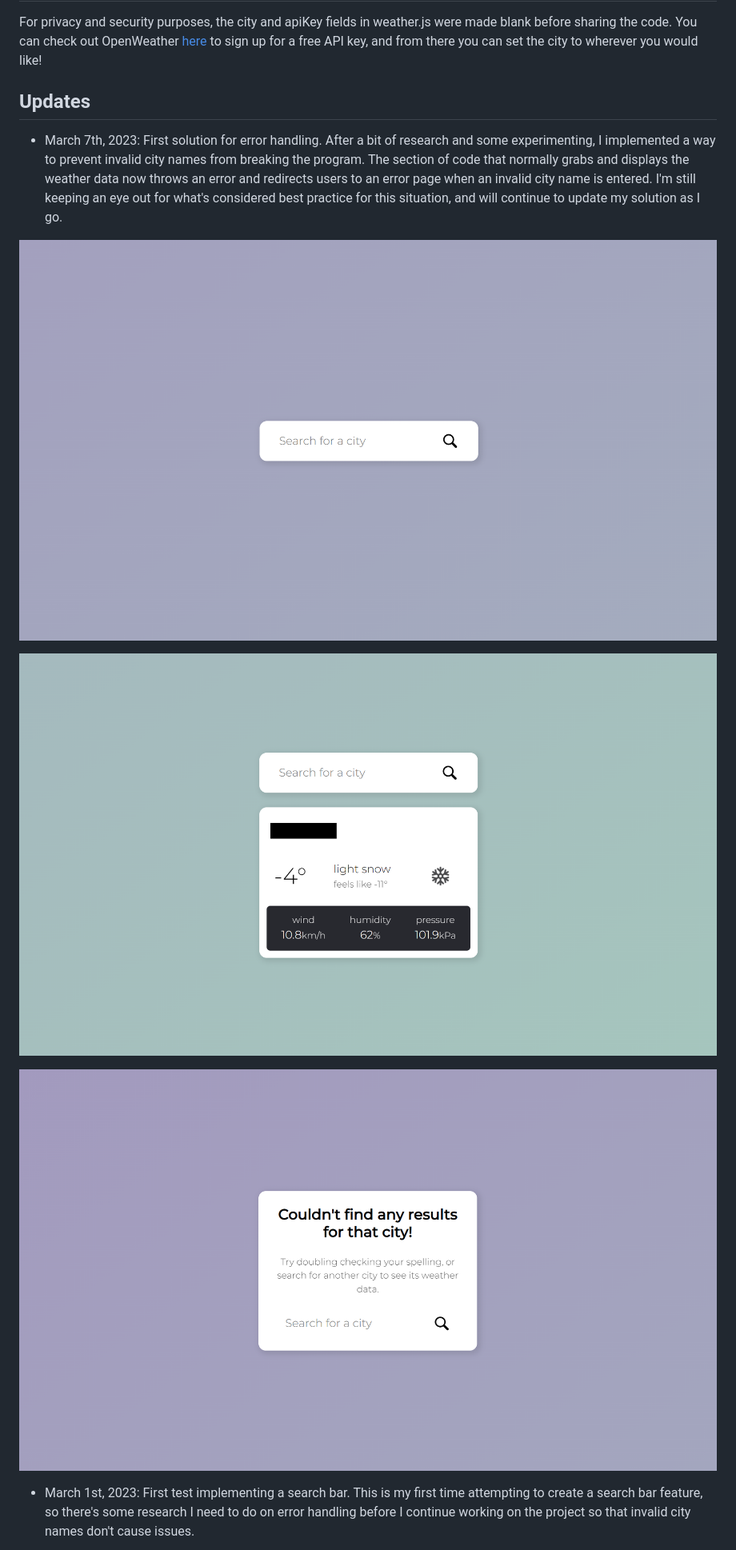
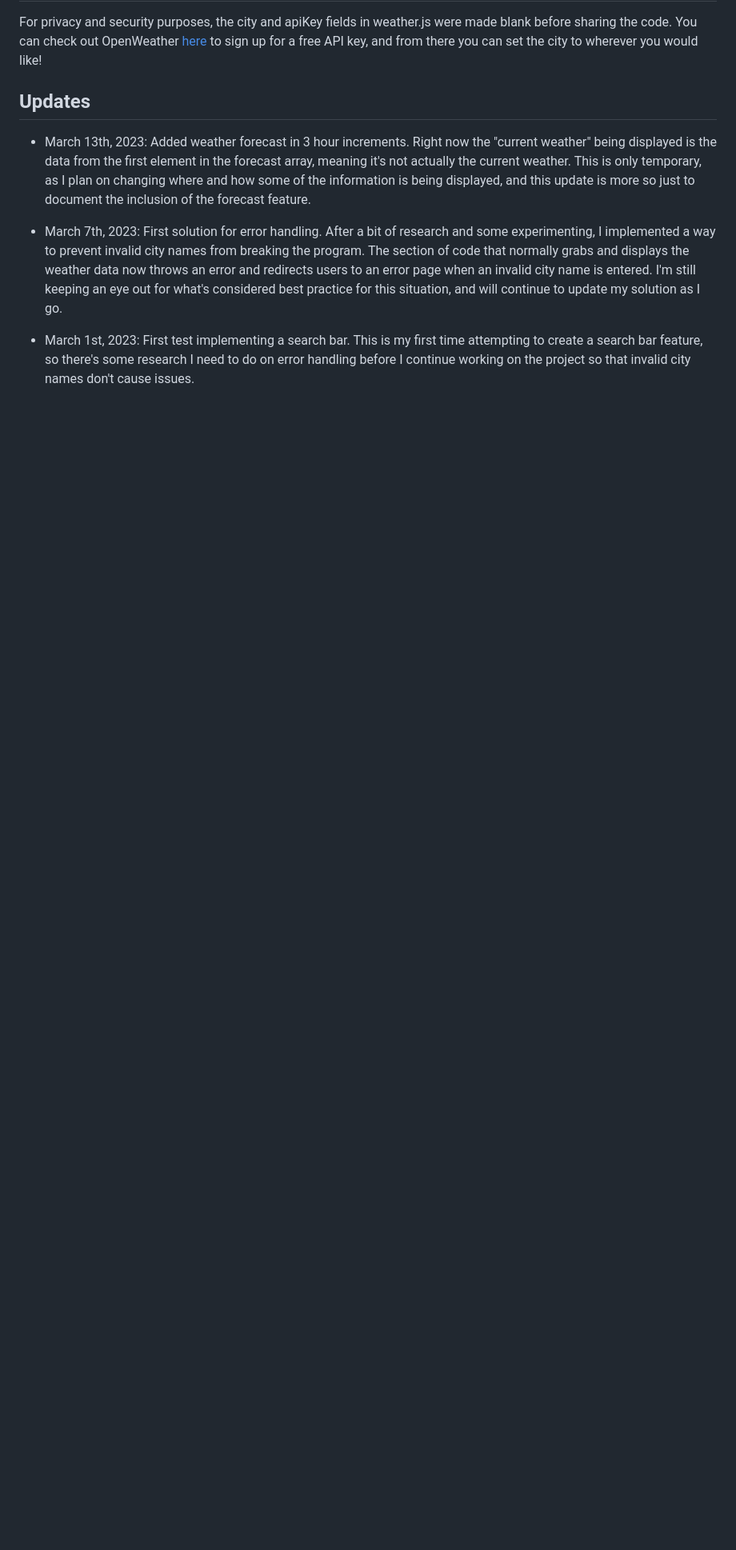
Before and after one commit to KeganF/Weather-App, a Markdown page: README.md, the part around the change printed below. Shown: that part at 80% size. Rendered like a GitHub page; pictures changed too: public/screenshots/screenshot3-home.png (deleted), public/screenshots/screenshot5-error.png (deleted); blank space fills up the shorter version.

Commit message:
added forecast data

```diff
--- a/README.md
+++ b/README.md
@@ -16,12 +16,8 @@ You can check out OpenWeather [here](https://openweathermap.org/) to sign up for
 
 ## Updates
 
+- March 13th, 2023: Added weather forecast in 3 hour increments. Right now the "current weather" being displayed is the data from the first element in the forecast array, meaning it's not actually the current weather. This is only temporary, as I plan on changing where and how some of the information is being displayed, and this update is more so just to document the inclusion of the forecast feature.
+
 - March 7th, 2023: First solution for error handling. After a bit of research and some experimenting, I implemented a way to prevent invalid city names from breaking the program. The section of code that normally grabs and displays the weather data now throws an error and redirects users to an error page when an invalid city name is entered. I'm still keeping an eye out for what's considered best practice for this situation, and will continue to update my solution as I go.
 
-![](public/screenshots/screenshot3-home.png)
-
-![](public/screenshots/screenshot4-weather.png)
-
-![](public/screenshots/screenshot5-error.png)
-
 - March 1st, 2023: First test implementing a search bar. This is my first time attempting to create a search bar feature, so there's some research I need to do on error handling before I continue working on the project so that invalid city names don't cause issues.
```
Also changed, not shown: other parts of README.md (+1 -3 lines), public/screenshots/screenshot3.png (renamed from public/screenshots/screenshot4-weather.png), public/screenshots/screenshot4.png (added), 7 other files.
